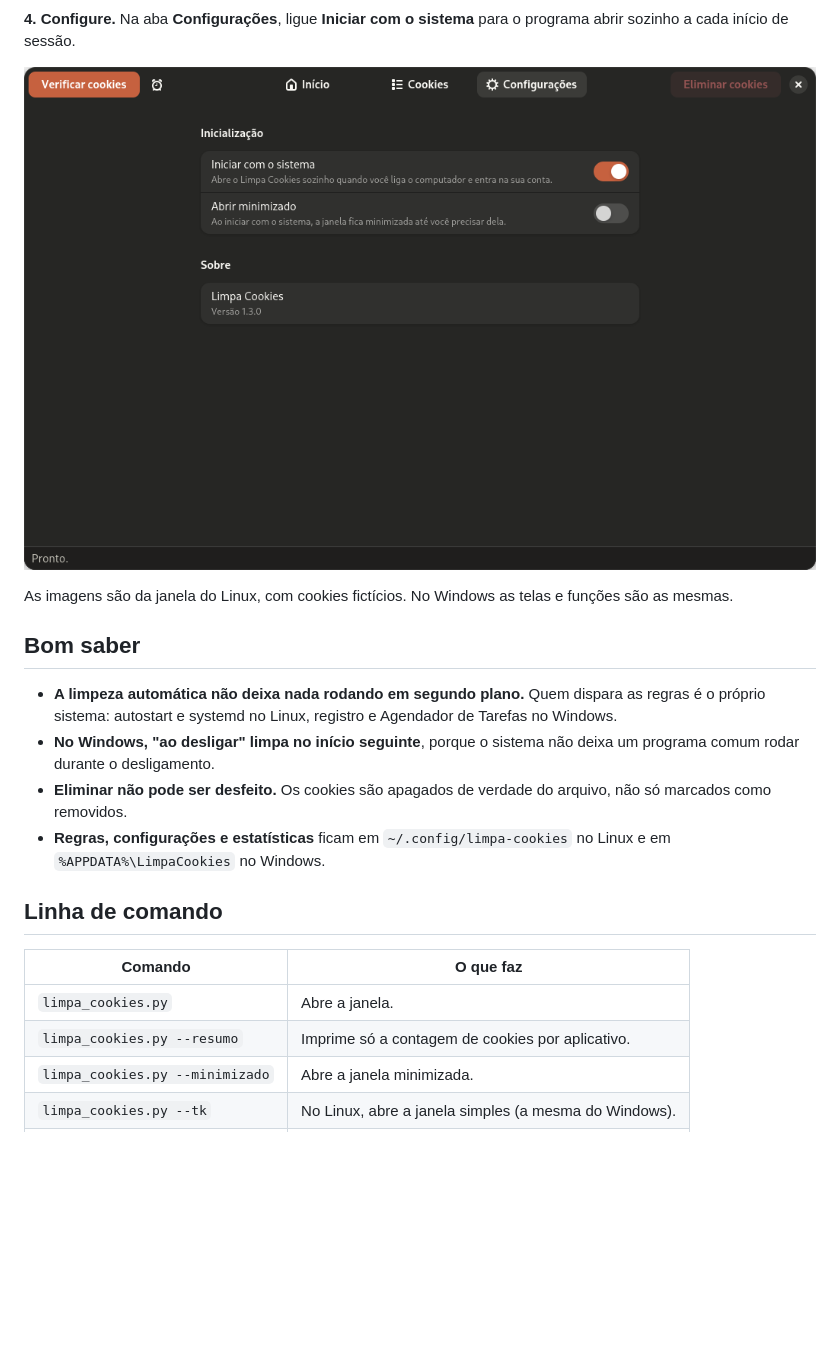
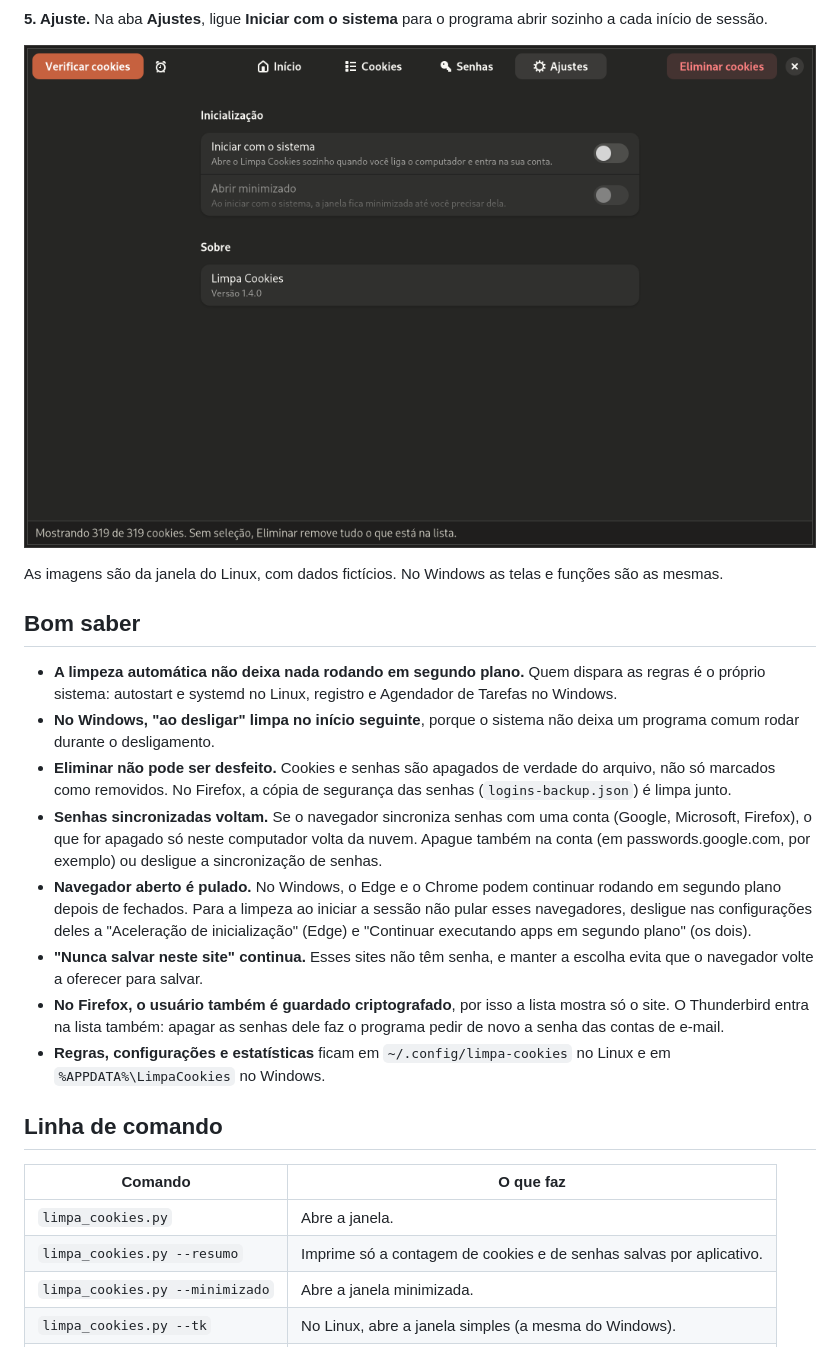
Before and after one commit to Creatinado/Cooklean, a Markdown page: README.md, the part around one of its changes. GitHub-like rendering; pictures changed too: docs/ajustes.png (added), docs/configuracoes.png (deleted); blank space fills up the shorter version.

```diff
--- a/README.md
+++ b/README.md
@@ -102,14 +115,14 @@ ser apagada, e mostra quando rodou pela última vez.
   <img src="docs/limpeza-automatica.png" width="820" alt="Janela de limpeza automática com três regras">
 </p>
 
-**4. Configure.** Na aba **Configurações**, ligue **Iniciar com o sistema** para o
-programa abrir sozinho a cada início de sessão.
+**5. Ajuste.** Na aba **Ajustes**, ligue **Iniciar com o sistema** para o programa abrir
+sozinho a cada início de sessão.
 
 <p align="center">
-  <img src="docs/configuracoes.png" width="820" alt="Aba Configurações com a opção de iniciar com o sistema">
+  <img src="docs/ajustes.png" width="820" alt="Aba Ajustes com a opção de iniciar com o sistema">
 </p>
 
-As imagens são da janela do Linux, com cookies fictícios. No Windows as telas e funções
+As imagens são da janela do Linux, com dados fictícios. No Windows as telas e funções
 são as mesmas.
 
 ## Bom saber
@@ -119,8 +132,21 @@ são as mesmas.
   Windows.
 - **No Windows, "ao desligar" limpa no início seguinte**, porque o sistema não deixa um
   programa comum rodar durante o desligamento.
-- **Eliminar não pode ser desfeito.** Os cookies são apagados de verdade do arquivo, não
-  só marcados como removidos.
+- **Eliminar não pode ser desfeito.** Cookies e senhas são apagados de verdade do arquivo,
+  não só marcados como removidos. No Firefox, a cópia de segurança das senhas
+  (`logins-backup.json`) é limpa junto.
+- **Senhas sincronizadas voltam.** Se o navegador sincroniza senhas com uma conta (Google,
+  Microsoft, Firefox), o que for apagado só neste computador volta da nuvem. Apague também
+  na conta (em passwords.google.com, por exemplo) ou desligue a sincronização de senhas.
+- **Navegador aberto é pulado.** No Windows, o Edge e o Chrome podem continuar rodando em
+  segundo plano depois de fechados. Para a limpeza ao iniciar a sessão não pular esses
+  navegadores, desligue nas configurações deles a "Aceleração de inicialização" (Edge) e
+  "Continuar executando apps em segundo plano" (os dois).
+- **"Nunca salvar neste site" continua.** Esses sites não têm senha, e manter a escolha
+  evita que o navegador volte a oferecer para salvar.
+- **No Firefox, o usuário também é guardado criptografado**, por isso a lista mostra só o
+  site. O Thunderbird entra na lista também: apagar as senhas dele faz o programa pedir de
+  novo a senha das contas de e-mail.
 - **Regras, configurações e estatísticas** ficam em `~/.config/limpa-cookies` no Linux e
   em `%APPDATA%\LimpaCookies` no Windows.
 
@@ -129,7 +155,7 @@ são as mesmas.
 | Comando | O que faz |
 | --- | --- |
 | `limpa_cookies.py` | Abre a janela. |
-| `limpa_cookies.py --resumo` | Imprime só a contagem de cookies por aplicativo. |
+| `limpa_cookies.py --resumo` | Imprime só a contagem de cookies e de senhas salvas por aplicativo. |
 | `limpa_cookies.py --minimizado` | Abre a janela minimizada. |
 | `limpa_cookies.py --tk` | No Linux, abre a janela simples (a mesma do Windows). |
 | `limpa_cookies.py --home PASTA` | Usa `PASTA` no lugar da pasta pessoal, para testes. |
```
Also changed, not shown: other parts of README.md (+22 -9 lines), docs/cookies.png, docs/inicio.png, docs/limpeza-automatica.png, docs/senhas.png (added), 1 other file.
